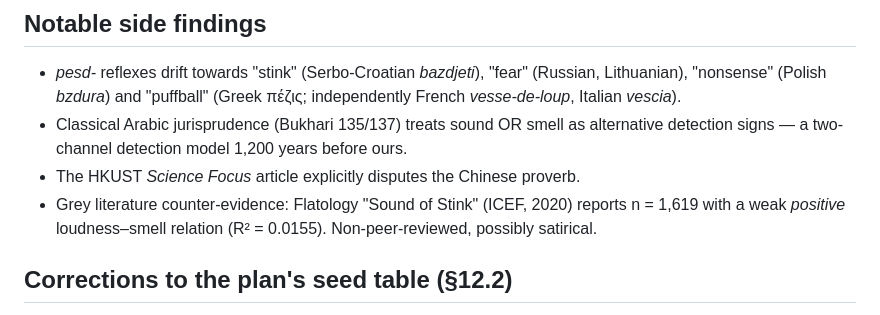
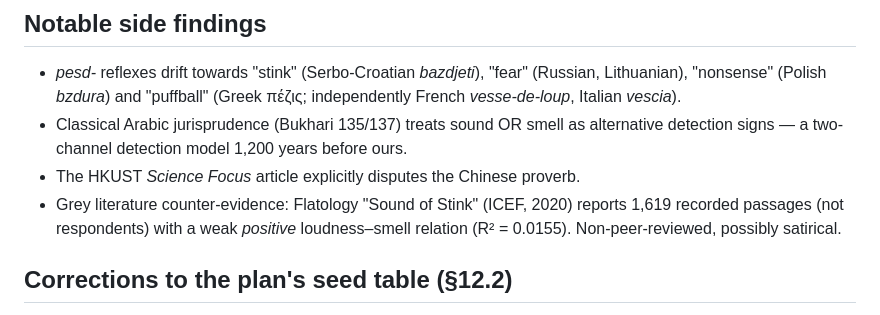
Before and after one commit to ccy5123/sbd, a Markdown page: culture/survey_summary.md, the part around the change. Drawn GitHub-style.

Commit message:
Survey notes: 1,619 in the flatology blog counts recorded passages, not respondents
Co-Authored-By: Claude Opus 5.5 <noreply@anthropic.com>
Claude-Session: https://claude.ai/code/session_0131NedNevRvPP7dQji5Ca7Y

```diff
--- a/culture/survey_summary.md
+++ b/culture/survey_summary.md
@@ -31,7 +31,7 @@ Supported, not settled. LIV² glosses *pesd- "to fart softly" and *perd- "to far
 - *pesd-* reflexes drift towards "stink" (Serbo-Croatian *bazdjeti*), "fear" (Russian, Lithuanian), "nonsense" (Polish *bzdura*) and "puffball" (Greek πέζις; independently French *vesse-de-loup*, Italian *vescia*).
 - Classical Arabic jurisprudence (Bukhari 135/137) treats sound OR smell as alternative detection signs — a two-channel detection model 1,200 years before ours.
 - The HKUST *Science Focus* article explicitly disputes the Chinese proverb.
-- Grey literature counter-evidence: Flatology "Sound of Stink" (ICEF, 2020) reports n = 1,619 with a weak *positive* loudness–smell relation (R² = 0.0155). Non-peer-reviewed, possibly satirical.
+- Grey literature counter-evidence: Flatology "Sound of Stink" (ICEF, 2020) reports 1,619 recorded passages (not respondents) with a weak *positive* loudness–smell relation (R² = 0.0155). Non-peer-reviewed, possibly satirical.
 
 ## Corrections to the plan's seed table (§12.2)
 
```
